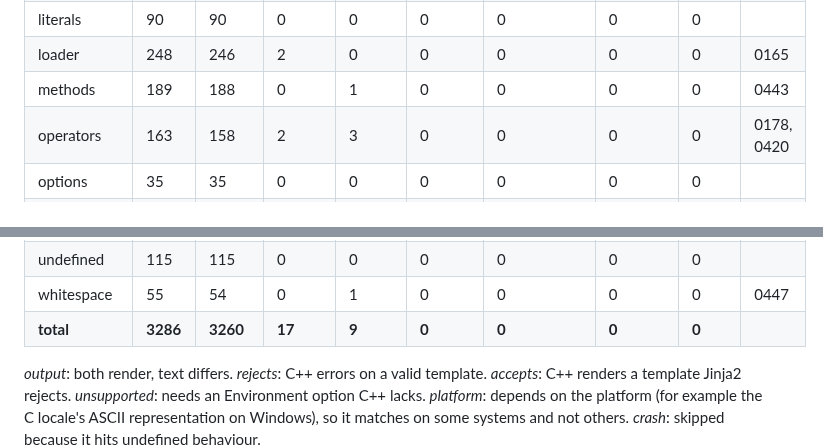
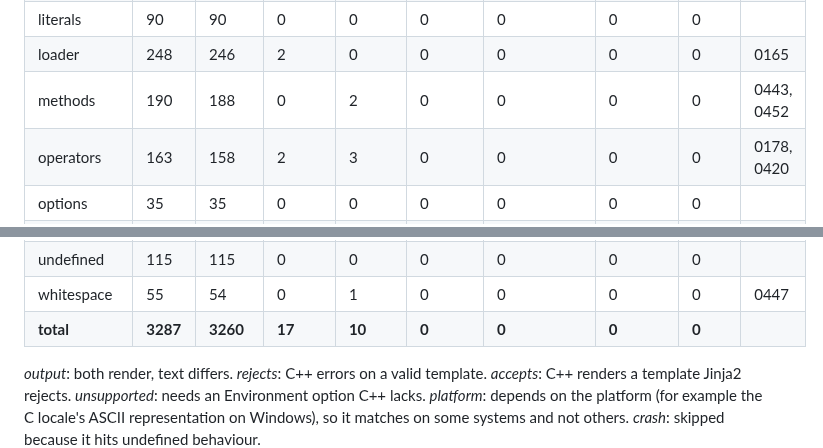
Before and after one commit to jinja2cpp/Jinja2Cpp, a Markdown page: docs/parity.md, 2 parts joined by grey strips. Rendered like a GitHub page.

```diff
--- a/docs/parity.md
+++ b/docs/parity.md
@@ -28,7 +28,7 @@ Snapshot of `python3 test/parity/generate.py --report` (Jinja2 3.1.6, Nov 2026):
 | i18n | 54 | 54 | 0 | 0 | 0 | 0 | 0 | 0 |  |
 | literals | 90 | 90 | 0 | 0 | 0 | 0 | 0 | 0 |  |
 | loader | 248 | 246 | 2 | 0 | 0 | 0 | 0 | 0 | 0165 |
-| methods | 189 | 188 | 0 | 1 | 0 | 0 | 0 | 0 | 0443 |
+| methods | 190 | 188 | 0 | 2 | 0 | 0 | 0 | 0 | 0443, 0452 |
 | operators | 163 | 158 | 2 | 3 | 0 | 0 | 0 | 0 | 0178, 0420 |
 | options | 35 | 35 | 0 | 0 | 0 | 0 | 0 | 0 |  |
 | output | 38 | 38 | 0 | 0 | 0 | 0 | 0 | 0 |  |
@@ -39,7 +39,7 @@ Snapshot of `python3 test/parity/generate.py --report` (Jinja2 3.1.6, Nov 2026):
 | tests | 70 | 69 | 0 | 1 | 0 | 0 | 0 | 0 | 0101 |
 | undefined | 115 | 115 | 0 | 0 | 0 | 0 | 0 | 0 |  |
 | whitespace | 55 | 54 | 0 | 1 | 0 | 0 | 0 | 0 | 0447 |
-| **total** | **3286** | **3260** | **17** | **9** | **0** | **0** | **0** | **0** | |
+| **total** | **3287** | **3260** | **17** | **10** | **0** | **0** | **0** | **0** | |
 
 *output*: both render, text differs. *rejects*: C++ errors on a valid template.
 *accepts*: C++ renders a template Jinja2 rejects. *unsupported*: needs an Environment
```
Also changed, not shown: docs/release-2.0.md (+2 -2 lines).
